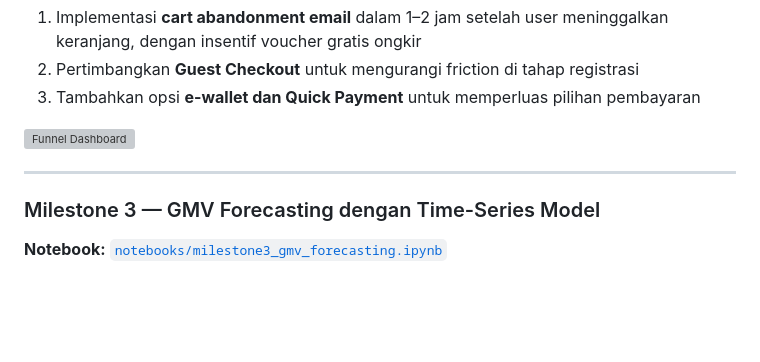
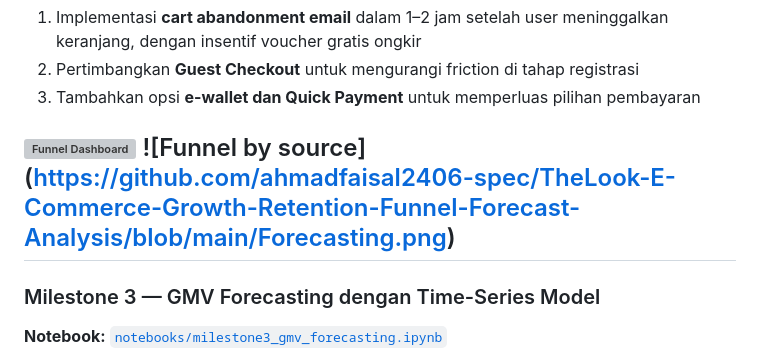
Before and after one commit to ahmadfaisal2406-spec/TheLook-E-Commerce-Growth-Retention-RFM-Funnel-Forecast-Analysis, a Markdown page: README.md, the part around the change. GitHub-like rendering; blank space fills up the shorter version; grey boxes are pictures that could not be loaded.

```diff
--- a/README.md
+++ b/README.md
@@ -80,7 +80,8 @@ Menganalisis data clickstream dari tabel `events` untuk melacak perjalanan user
 3. Tambahkan opsi **e-wallet dan Quick Payment** untuk memperluas pilihan pembayaran
 
 ![Funnel Dashboard](https://github.com/ahmadfaisal2406-spec/TheLook-E-Commerce-Growth-Retention-Funnel-Forecast-Analysis/blob/main/Funnel%20Over%20View.png)
-
+![Funnel by source]
+(https://github.com/ahmadfaisal2406-spec/TheLook-E-Commerce-Growth-Retention-Funnel-Forecast-Analysis/blob/main/Forecasting.png)
 ---
 
 ### Milestone 3 — GMV Forecasting dengan Time-Series Model
```
